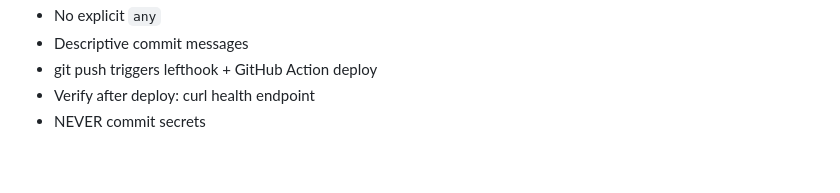
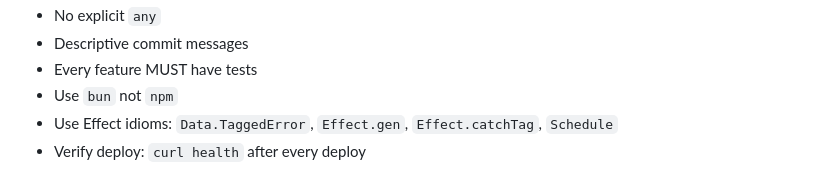
Before and after one commit to acoyfellow/tax-agent, a Markdown page: HANDOFF.md, the part around one of its changes. Rendered like a GitHub page.

```diff
--- a/HANDOFF.md
+++ b/HANDOFF.md
@@ -116,5 +147,6 @@ lefthook.yml        # Pre-push gates
 - No explicit `any`
 - Descriptive commit messages
-- git push triggers lefthook + GitHub Action deploy
-- Verify after deploy: curl health endpoint
-- NEVER commit secrets
+- Every feature MUST have tests
+- Use `bun` not `npm`
+- Use Effect idioms: `Data.TaggedError`, `Effect.gen`, `Effect.catchTag`, `Schedule`
+- Verify deploy: `curl health` after every deploy
```
Also changed, not shown: other parts of HANDOFF.md (+99 -68 lines).
